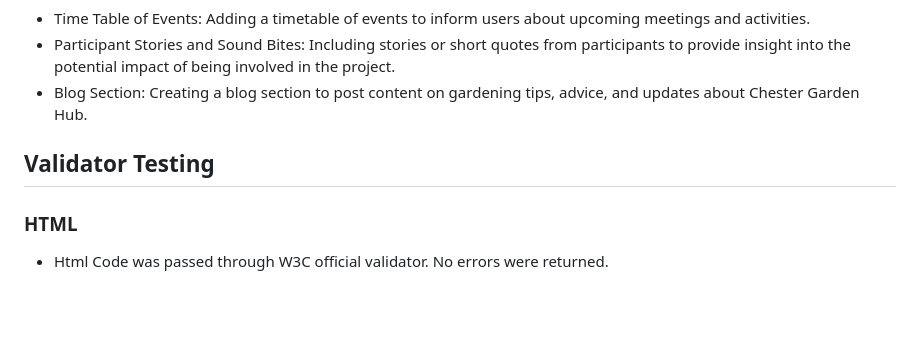
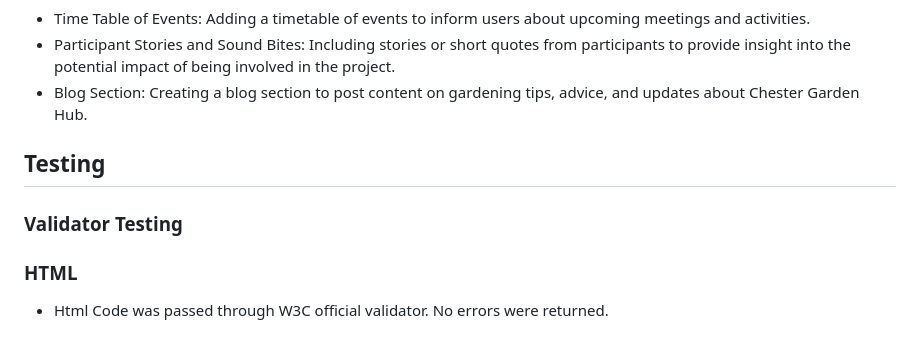
Before and after one commit to chrissuttondev/chester-garden-hub, a Markdown page: README.md, the part around the change printed below. Rendered like a GitHub page; blank space fills up the shorter version.

```diff
--- a/README.md
+++ b/README.md
@@ -142,7 +142,8 @@ Chester Garden Hub's design is minimalist, with garden images providing color an
 - Participant Stories and Sound Bites: Including stories or short quotes from participants to provide insight into the potential impact of being involved in the project.
 - Blog Section: Creating a blog section to post content on gardening tips, advice, and updates about Chester Garden Hub.
 
-## Validator Testing
+## Testing
+### Validator Testing
 ### HTML
 - Html Code was passed through W3C official validator. No errors were returned.
 ### CSS
```
Also changed, not shown: other parts of README.md (+1 -1 lines).
